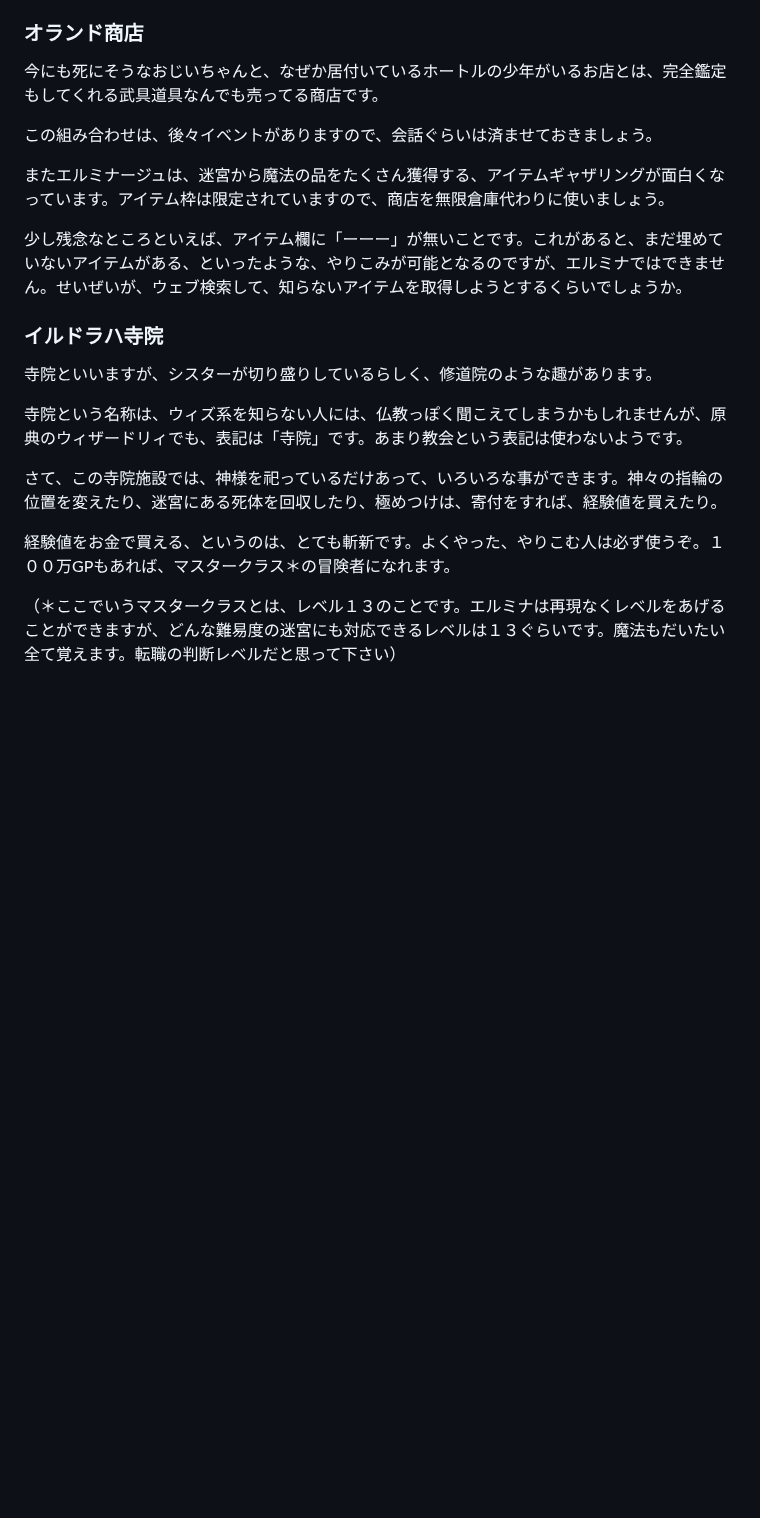
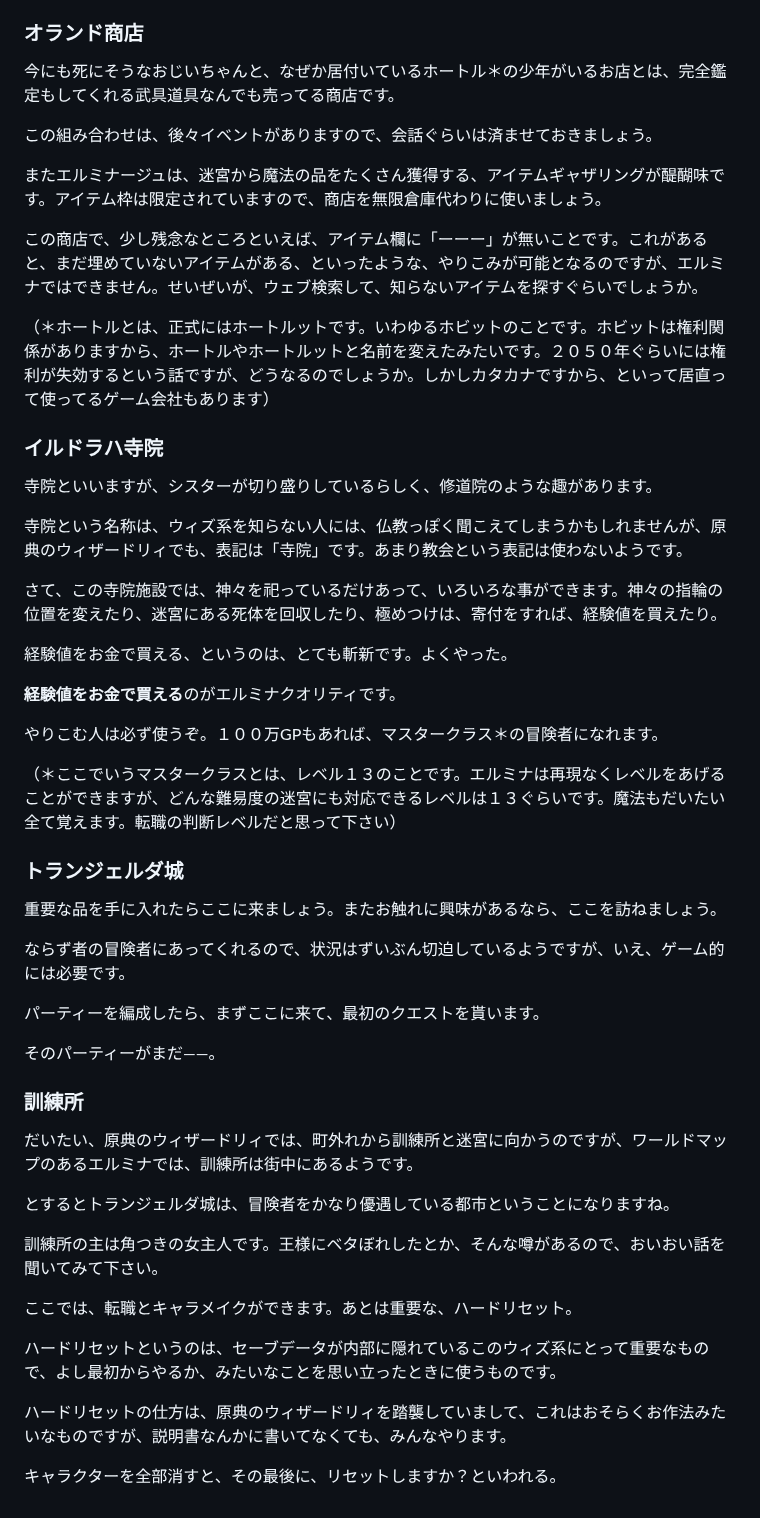
Before and after one commit to hashsan/dragonback, a Markdown page: elminage1-no4.md, the part around one of its changes. GitHub-like rendering; blank space fills up the shorter version.

Commit message:
# エルミナージュ１|【第４話】城塞都市トランジェルダにて|管理人：wiz-fan.jp
ここはエルミナージュ１のゲームプレイ日記です。予告では、キャラメイクまで始めたいというところです。主人公

```diff
--- a/elminage1-no4.md
+++ b/elminage1-no4.md
@@ -98,22 +98,55 @@
 
 ### オランド商店
 
-今にも死にそうなおじいちゃんと、なぜか居付いているホートルの少年がいるお店とは、完全鑑定もしてくれる武具道具なんでも売ってる商店です。
+今にも死にそうなおじいちゃんと、なぜか居付いているホートル＊の少年がいるお店とは、完全鑑定もしてくれる武具道具なんでも売ってる商店です。
 
 この組み合わせは、後々イベントがありますので、会話ぐらいは済ませておきましょう。
 
-またエルミナージュは、迷宮から魔法の品をたくさん獲得する、アイテムギャザリングが面白くなっています。アイテム枠は限定されていますので、商店を無限倉庫代わりに使いましょう。
+またエルミナージュは、迷宮から魔法の品をたくさん獲得する、アイテムギャザリングが醍醐味です。アイテム枠は限定されていますので、商店を無限倉庫代わりに使いましょう。
 
-少し残念なところといえば、アイテム欄に「ーーー」が無いことです。これがあると、まだ埋めていないアイテムがある、といったような、やりこみが可能となるのですが、エルミナではできません。せいぜいが、ウェブ検索して、知らないアイテムを取得しようとするくらいでしょうか。
+この商店で、少し残念なところといえば、アイテム欄に「ーーー」が無いことです。これがあると、まだ埋めていないアイテムがある、といったような、やりこみが可能となるのですが、エルミナではできません。せいぜいが、ウェブ検索して、知らないアイテムを探すぐらいでしょうか。
 
+（＊ホートルとは、正式にはホートルットです。いわゆるホビットのことです。ホビットは権利関係がありますから、ホートルやホートルットと名前を変えたみたいです。２０５０年ぐらいには権利が失効するという話ですが、どうなるのでしょうか。しかしカタカナですから、といって居直って使ってるゲーム会社もあります）
 ### イルドラハ寺院
 
 寺院といいますが、シスターが切り盛りしているらしく、修道院のような趣があります。
 
 寺院という名称は、ウィズ系を知らない人には、仏教っぽく聞こえてしまうかもしれませんが、原典のウィザードリィでも、表記は「寺院」です。あまり教会という表記は使わないようです。
 
-さて、この寺院施設では、神様を祀っているだけあって、いろいろな事ができます。神々の指輪の位置を変えたり、迷宮にある死体を回収したり、極めつけは、寄付をすれば、経験値を買えたり。
+さて、この寺院施設では、神々を祀っているだけあって、いろいろな事ができます。神々の指輪の位置を変えたり、迷宮にある死体を回収したり、極めつけは、寄付をすれば、経験値を買えたり。
 
-経験値をお金で買える、というのは、とても斬新です。よくやった、やりこむ人は必ず使うぞ。１００万GPもあれば、マスタークラス＊の冒険者になれます。
+経験値をお金で買える、というのは、とても斬新です。よくやった。
+
+
+**経験値をお金で買える**のがエルミナクオリティです。
+
+
+やりこむ人は必ず使うぞ。１００万GPもあれば、マスタークラス＊の冒険者になれます。
 
 （＊ここでいうマスタークラスとは、レベル１３のことです。エルミナは再現なくレベルをあげることができますが、どんな難易度の迷宮にも対応できるレベルは１３ぐらいです。魔法もだいたい全て覚えます。転職の判断レベルだと思って下さい）
+
+### トランジェルダ城
+
+重要な品を手に入れたらここに来ましょう。またお触れに興味があるなら、ここを訪ねましょう。
+
+ならず者の冒険者にあってくれるので、状況はずいぶん切迫しているようですが、いえ、ゲーム的には必要です。
+
+パーティーを編成したら、まずここに来て、最初のクエストを貰います。
+
+そのパーティーがまだ――。
+
+### 訓練所
+
+だいたい、原典のウィザードリィでは、町外れから訓練所と迷宮に向かうのですが、ワールドマップのあるエルミナでは、訓練所は街中にあるようです。
+
+とするとトランジェルダ城は、冒険者をかなり優遇している都市ということになりますね。
+
+訓練所の主は角つきの女主人です。王様にベタぼれしたとか、そんな噂があるので、おいおい話を聞いてみて下さい。
+
+ここでは、転職とキャラメイクができます。あとは重要な、ハードリセット。
+
+ハードリセットというのは、セーブデータが内部に隠れているこのウィズ系にとって重要なもので、よし最初からやるか、みたいなことを思い立ったときに使うものです。
+
+ハードリセットの仕方は、原典のウィザードリィを踏襲していまして、これはおそらくお作法みたいなものですが、説明書なんかに書いてなくても、みんなやります。
+
+キャラクターを全部消すと、その最後に、リセットしますか？といわれる。
```
Also changed, not shown: other parts of elminage1-no4.md (+4 -4 lines).
